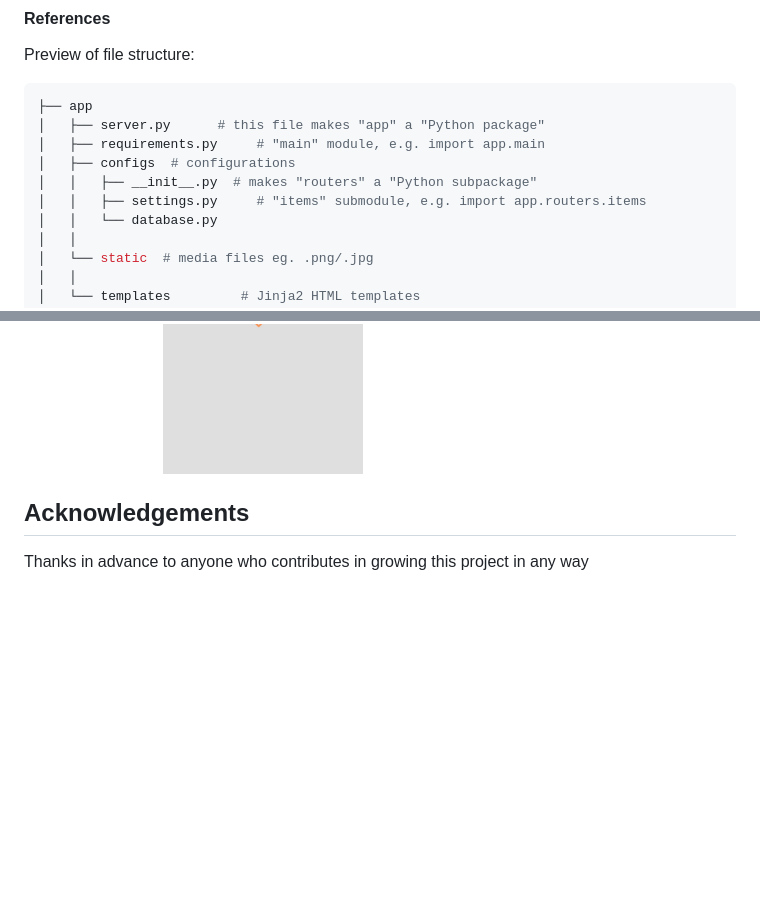
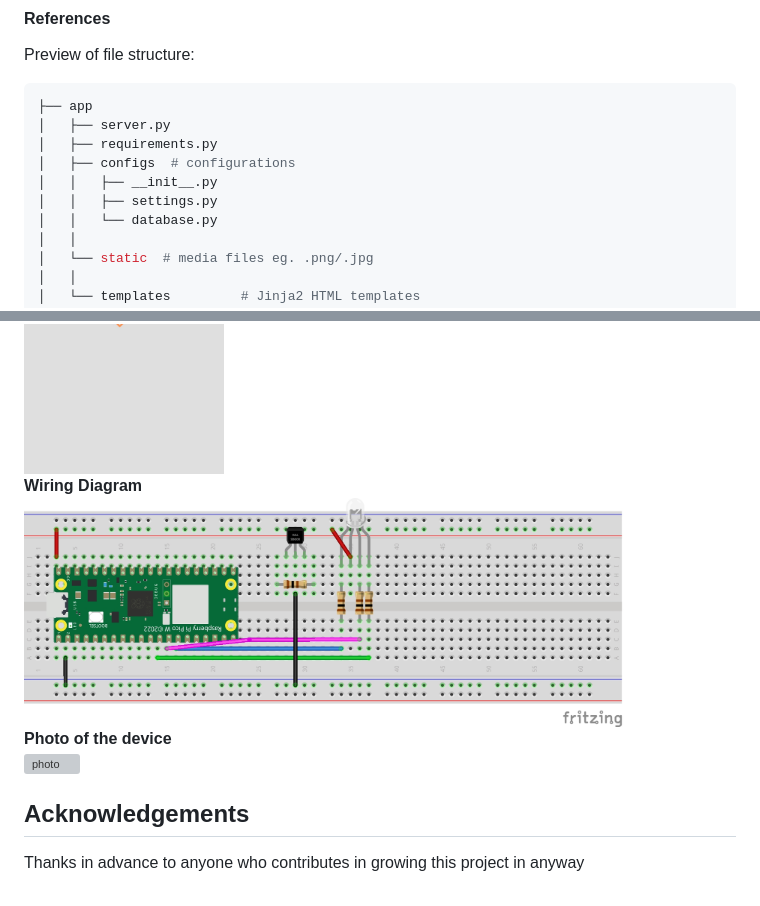
Before and after one commit to zjacobsdev/rpi-pico-mail-server, a Markdown page: README.md, 2 parts joined by grey strips. GitHub-like rendering; pictures changed too: misc/img/device_wiring_diagram.jpg (added); blank space fills up the shorter version; grey boxes are pictures that could not be loaded.

Commit message:
updated README.md with device photos

````diff
--- a/README.md
+++ b/README.md
@@ -119,11 +122,11 @@ Please follow these steps for a *development* setup:
 Preview of file structure:
 ```bash
 ├── app
-│   ├── server.py      # this file makes "app" a "Python package"
-│   ├── requirements.py     # "main" module, e.g. import app.main
+│   ├── server.py
+│   ├── requirements.py
 │   ├── configs  # configurations
-│   │   ├── __init__.py  # makes "routers" a "Python subpackage"
-│   │   ├── settings.py     # "items" submodule, e.g. import app.routers.items
+│   │   ├── __init__.py
+│   │   ├── settings.py
 │   │   └── database.py
 │   │
 │   └── static  # media files eg. .png/.jpg
@@ -188,4 +192,9 @@ Dashboard: Mobile
 <img alt="dashboard" width="200px" src="misc/img/Good%20Morning,%20Zahmir%20(1).jpg" />
+<figcaption align = "left"><b>Wiring Diagram</b></figcaption>
+<img alt="diagram" width="600px" src="misc/img/device_wiring_diagram.jpg" />
+<figcaption align = "left"><b>Photo of the device</b></figcaption>
+<img style="padding-top:10px" alt="photo" width="600px" src="misc/img/photo1.jpg" />
+
 ## Acknowledgements
 
-Thanks in advance to anyone who contributes in growing this project in any way
+Thanks in advance to anyone who contributes in growing this project in anyway
````
Also changed, not shown: other parts of README.md (+7 -3 lines), 1 other file.
